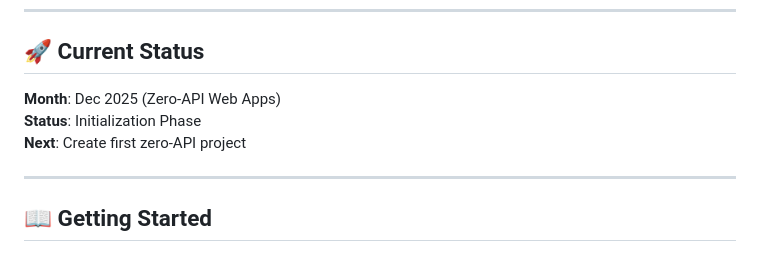
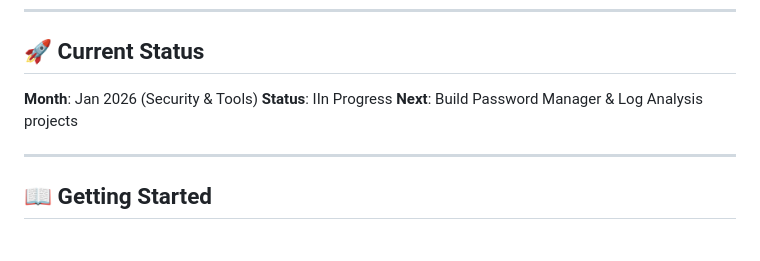
Before and after one commit to SnakeEye-sudo/snakeeye-lab, a Markdown page: README.md, the part around the change. Rendered like a GitHub page.

Commit message:
docs: Update README for January 2026 - Security & Tools month

```diff
--- a/README.md
+++ b/README.md
@@ -102,9 +102,9 @@ snakeeye-lab/
 
 ## 🚀 Current Status
 
-**Month**: Dec 2025 (Zero-API Web Apps)
-**Status**: Initialization Phase
-**Next**: Create first zero-API project
+**Month**: Jan 2026 (Security & Tools)
+**Status**: IIn Progress
+**Next**: Build Password Manager & Log Analysis projects
 
 ---
 
```
